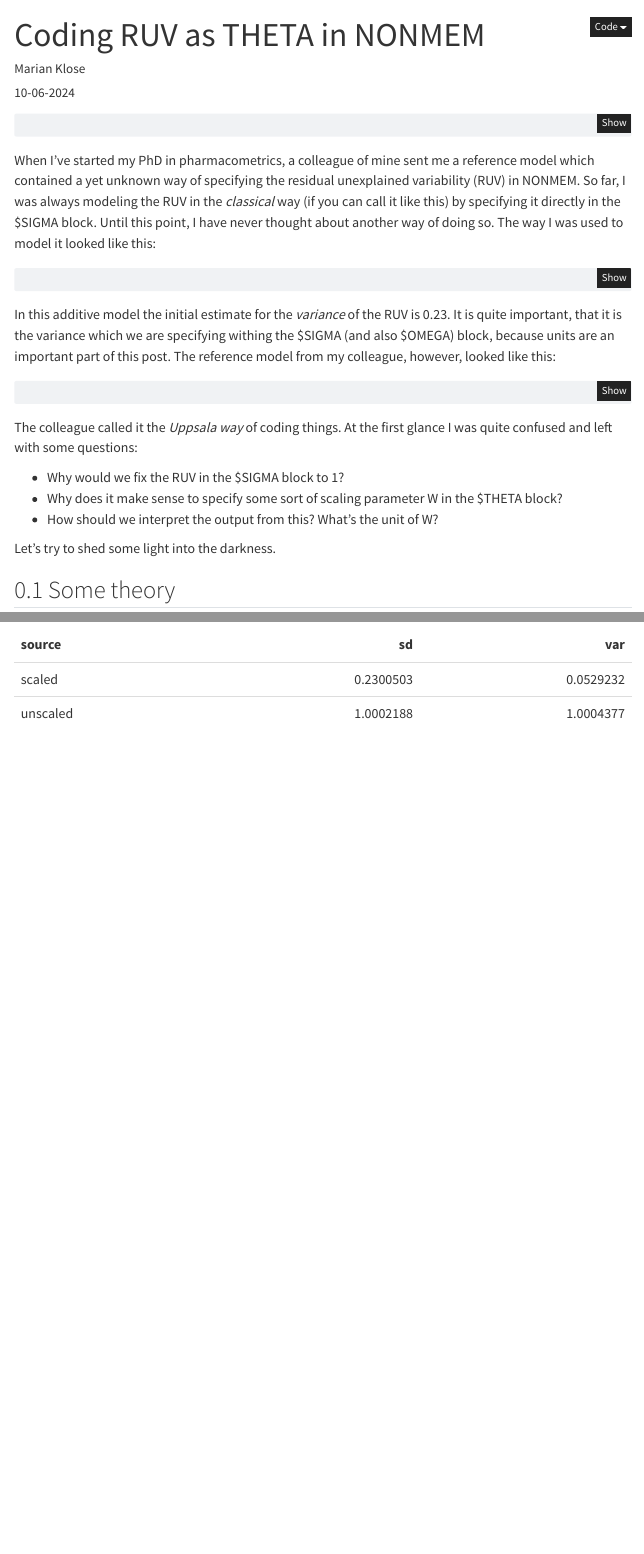
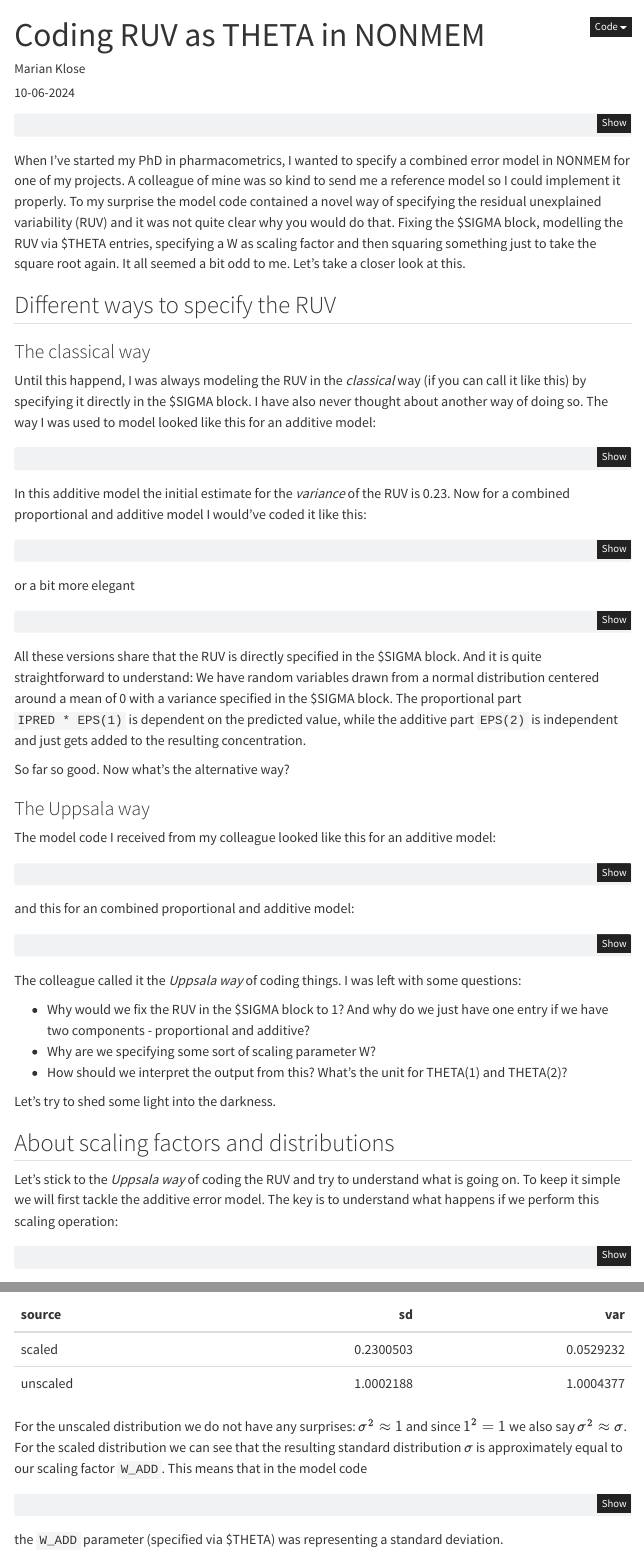
Before and after one commit to marianklose/personal-website, a Quarto document (posts/2024-10-06/index.qmd): the page in a window 1100 px wide, from its top, and a second part further down, joined at a grey line. Rendered offline with R 4.5, knitr and Pandoc in place of Quarto, with nearby package versions; code that draws random numbers runs with fixed seeds of ours; a font, style sheet, LaTeX package, included part or bibliography that could not be used is replaced or left out; menus at the side of the page are left out.

Commit message:
Modify ruv blog post

````diff
--- a/posts/2024-10-06/index.qmd
+++ b/posts/2024-10-06/index.qmd
@@ -17,10 +17,10 @@ execute:
   warning: false
 format:
   html:
+    number-sections: false
     toc: true
     code-fold: true
     code-tools: true
-    number-sections: true
     embed-resources: true
 ---
 
@@ -32,37 +32,102 @@ library(dplyr)
 library(kableExtra)
 ```
 
-When I've started my PhD in pharmacometrics, a colleague of mine sent me a reference model which contained a yet unknown way of specifying the residual unexplained variability (RUV) in NONMEM. So far, I was always modeling the RUV in the *classical* way (if you can call it like this) by specifying it directly in the \$SIGMA block. Until this point, I have never thought about another way of doing so. The way I was used to model it looked like this:
+When I've started my PhD in pharmacometrics, I wanted to specify a combined error model in NONMEM for one of my projects. A colleague of mine was so kind to send me a reference model so I could implement it properly. To my surprise the model code contained a novel way of specifying the residual unexplained variability (RUV) and it was not quite clear why you would do that. Fixing the \$SIGMA block, modelling the RUV via \$THETA entries, specifying a W as scaling factor and then squaring something just to take the square root again. It all seemed a bit odd to me. Let's take a closer look at this.
+
+
+
+## Different ways to specify the RUV
+
+### The classical way
+
+Until this happend, I was always modeling the RUV in the *classical* way (if you can call it like this) by specifying it directly in the \$SIGMA block. I have also never thought about another way of doing so. The way I was used to model looked like this for an additive model:
 
 ``` r
 $ERROR
-Y = F + EPS(1)
+IPRED = F
+Y = IPRED + EPS(1)
 
 $SIGMA
 0.23
 ```
 
-In this additive model the initial estimate for the *variance* of the RUV is 0.23. It is quite important, that it is the variance which we are specifying withing the \$SIGMA (and also \$OMEGA) block, because units are an important part of this post. The reference model from my colleague, however, looked like this:
+In this additive model the initial estimate for the *variance* of the RUV is 0.23. Now for a combined proportional and additive model I would've coded it like this:
+
+
+``` r
+$ERROR
+IPRED = F
+Y = IPRED + IPRED * EPS(1) + EPS(2)
+
+$SIGMA
+0.23
+0.12
+```
+
+or a bit more elegant
+
+``` r
+$ERROR
+IPRED = F
+Y = IPRED * (1 + EPS(1)) + EPS(2)
+
+$SIGMA
+0.23
+0.12
+```
+
+All these versions share that the RUV is directly specified in the \$SIGMA block. And it is quite straightforward to understand: We have random variables drawn from a normal distribution centered around a mean of 0 with a variance specified in the \$SIGMA block. The proportional part ``` IPRED * EPS(1) ``` is dependent on the predicted value, while the additive part ``` EPS(2) ``` is independent and just gets added to the resulting concentration.
+
+So far so good. Now what's the alternative way?
+
+
+### The Uppsala way
+
+The model code I received from my colleague looked like this for an additive model:
 
 ``` r
 $THETA
-0.23        ; W
+0.23        ; RUV_ADD
 
 $ERROR
-Y = F + W * EPS(1)
+IPRED = F
+W_ADD = THETA(1)
+Y = IPRED + W_ADD * EPS(1)
 
 $SIGMA
 1 FIX
 ```
 
-The colleague called it the *Uppsala way* of coding things. At the first glance I was quite confused and left with some questions:
 
--   Why would we fix the RUV in the \$SIGMA block to 1?
--   Why does it make sense to specify some sort of scaling parameter W in the \$THETA block?
--   How should we interpret the output from this? What's the unit of W?
+and this for an combined proportional and additive model:
+
+``` r
+$THETA
+0.23        ; RUV_PROP
+0.12        ; RUV_ADD
+
+$ERROR
+IPRED = F
+W_PROP = THETA(1)*IPRED
+W_ADD = THETA(2)
+W = SQRT(W_PROP**2 + W_ADD**2)
+Y = IPRED + W * EPS(1)
+
+$SIGMA
+1 FIX
+```
+
+The colleague called it the *Uppsala way* of coding things. I was left with some questions:
+
+-   Why would we fix the RUV in the \$SIGMA block to 1? And why do we just have one entry if we have two components - proportional and additive?
+-   Why are we specifying some sort of scaling parameter W?
+-   How should we interpret the output from this? What's the unit for THETA(1) and THETA(2)?
 
 Let's try to shed some light into the darkness.
 
-## Some theory
+## About scaling factors and distributions
 
-Let's stick to the *Uppsala way* of coding the RUV and try to understand what is going on. Most of this theory can also be found in [@proostCombinedProportionalAdditive2017]. `EPS(1)` is a random variable drawn from a normal distribution with a mean of 0 and a variance of 1. You could write:
+Let's stick to the *Uppsala way* of coding the RUV and try to understand what is going on. To keep it simple we will first tackle the additive error model. The key is to understand what happens if we perform this scaling operation:
+
+``` r
+W_ADD * EPS(1)
@@ -128,3 +199,11 @@ std_norm_combined |>
   ) |>
   kbl() |> kable_styling()
 ```
+
+For the unscaled distribution we do not have any surprises: $\sigma^2 \approx 1$ and since $1^2 = 1$ we also say $\sigma^2 \approx \sigma$. For the scaled distribution we can see that the resulting standard distribution $\sigma$ is approximately equal to our scaling factor ```W_ADD```. This means that in the model code
+
+``` r
+W_ADD * EPS(1)
+```
+
+the ```W_ADD``` parameter (specified via \$THETA) was representing a standard deviation.
````
Also changed, not shown: posts/2024-10-06/index.qmd (8 more changed lines), 7 other files.
